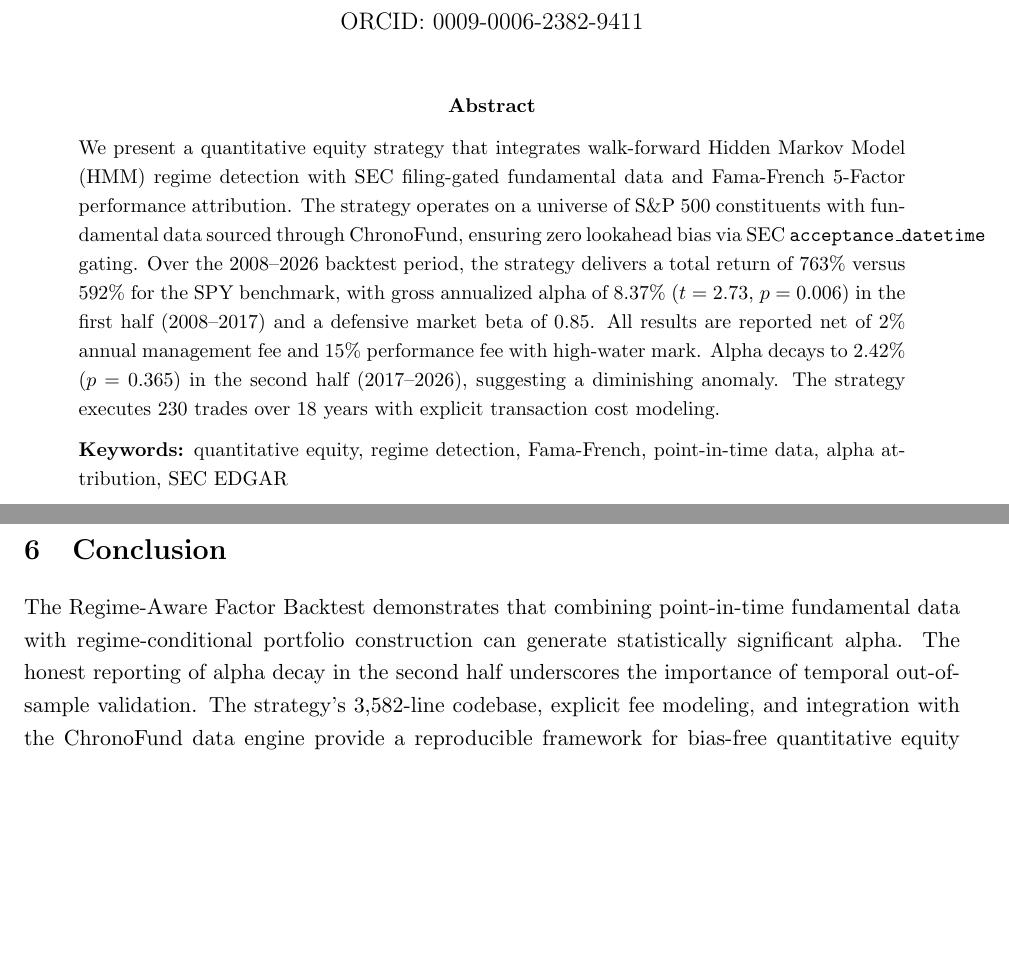
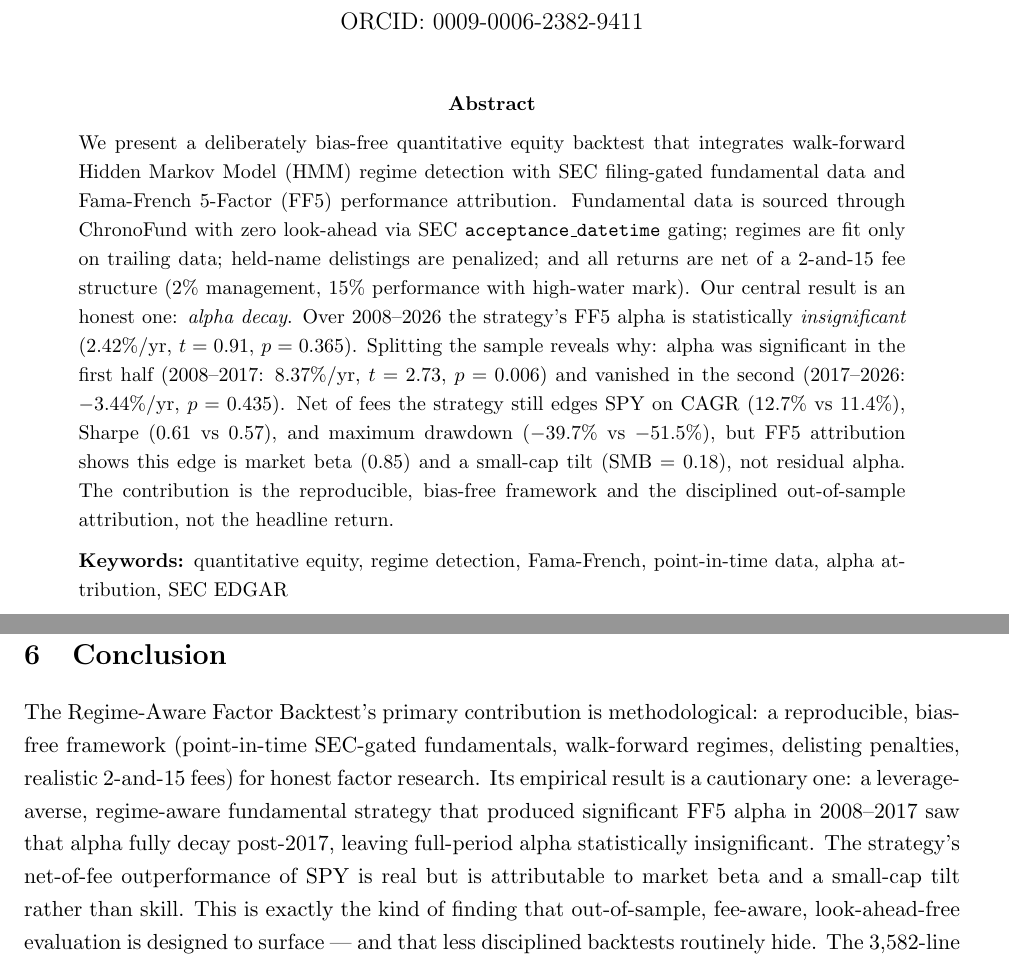
Before and after one commit to tanishhky/Regime-Aware-Factor-Backtest, a LaTeX paper (paper/paper_regime_aware_backtest.tex): two parts of pages 1 and 4 of 5 before the commit and two parts of pages 1 and 5 of 5 after it, joined at a grey line, cut so that both start at the same text, the shorter picture padded with empty space. Compiled offline with pdfLaTeX.

Commit message:
docs: reframe around the honest alpha-decay finding; fix misleading claims
README:
- Replaced the prominent green "alpha 8.37% gross (p=0.006)" badge (cherry-picked
  first-half number) with an honest "alpha decay" finding badge.
- Added a "What this is" thesis up front: bias-free methodology + the real result
  (FF5 alpha insignificant full-period 2.42%/p=0.365; significant 8.37%/p=0.006 in
  2008-17, decays to -3.4% n.s. in 2017-26; net edge vs SPY is beta+SMB, not alpha).
- Corrected the FF5 table: first-half alpha is net-of-fee (not "gross"); flagged
  full-period alpha as not significant.

Paper:
- Fixed a factual error in the abstract (it misattributed the 2.42% full-period
  alpha to the second half; second half is -3.44%). Rewrote abstract + conclusion
  to lead with the bias-free framework and the alpha-decay finding.

Numbers verified reproducible from results/metrics.json via the FF5 regression
(alpha 2.42%, t=0.91, p=0.365, beta 0.848 — exact match).

Co-Authored-By: Claude Opus 4.8 <noreply@anthropic.com>

```diff
--- a/paper/paper_regime_aware_backtest.tex
+++ b/paper/paper_regime_aware_backtest.tex
@@ -21,7 +21,23 @@
 
 \begin{abstract}
 \noindent
-We present a quantitative equity strategy that integrates walk-forward Hidden Markov Model (HMM) regime detection with SEC filing-gated fundamental data and Fama-French 5-Factor performance attribution. The strategy operates on a universe of S\&P~500 constituents with fundamental data sourced through ChronoFund, ensuring zero lookahead bias via SEC \texttt{acceptance\_datetime} gating. Over the 2008--2026 backtest period, the strategy delivers a total return of 763\% versus 592\% for the SPY benchmark, with gross annualized alpha of 8.37\% ($t = 2.73$, $p = 0.006$) in the first half (2008--2017) and a defensive market beta of 0.85. All results are reported net of 2\% annual management fee and 15\% performance fee with high-water mark. Alpha decays to 2.42\% ($p = 0.365$) in the second half (2017--2026), suggesting a diminishing anomaly. The strategy executes 230 trades over 18 years with explicit transaction cost modeling.
+We present a deliberately bias-free quantitative equity backtest that integrates
+walk-forward Hidden Markov Model (HMM) regime detection with SEC filing-gated
+fundamental data and Fama-French 5-Factor (FF5) performance attribution. Fundamental
+data is sourced through ChronoFund with zero look-ahead via SEC
+\texttt{acceptance\_datetime} gating; regimes are fit only on trailing data; held-name
+delistings are penalized; and all returns are net of a 2-and-15 fee structure (2\%
+management, 15\% performance with high-water mark). Our central result is an honest
+one: \emph{alpha decay}. Over 2008--2026 the strategy's FF5 alpha is statistically
+\emph{insignificant} ($2.42\%$/yr, $t = 0.91$, $p = 0.365$). Splitting the sample
+reveals why: alpha was significant in the first half (2008--2017: $8.37\%$/yr,
+$t = 2.73$, $p = 0.006$) and vanished in the second (2017--2026: $-3.44\%$/yr,
+$p = 0.435$). Net of fees the strategy still edges SPY on CAGR ($12.7\%$ vs $11.4\%$),
+Sharpe ($0.61$ vs $0.57$), and maximum drawdown ($-39.7\%$ vs $-51.5\%$), but FF5
+attribution shows this edge is market beta ($0.85$) and a small-cap tilt
+($\text{SMB} = 0.18$), not residual alpha. The contribution is the reproducible,
+bias-free framework and the disciplined out-of-sample attribution, not the headline
+return.
 
 \medskip
 \noindent\textbf{Keywords:} quantitative equity, regime detection, Fama-French, point-in-time data, alpha attribution, SEC EDGAR
@@ -124,7 +140,17 @@ Over the full period: 2,004 bull days (44.1\%), 1,232 normal days (27.1\%), 819
 
 \section{Conclusion}
 
-The Regime-Aware Factor Backtest demonstrates that combining point-in-time fundamental data with regime-conditional portfolio construction can generate statistically significant alpha. The honest reporting of alpha decay in the second half underscores the importance of temporal out-of-sample validation. The strategy's 3,582-line codebase, explicit fee modeling, and integration with the ChronoFund data engine provide a reproducible framework for bias-free quantitative equity research.
+The Regime-Aware Factor Backtest's primary contribution is methodological: a
+reproducible, bias-free framework (point-in-time SEC-gated fundamentals, walk-forward
+regimes, delisting penalties, realistic 2-and-15 fees) for honest factor research.
+Its empirical result is a cautionary one: a leverage-averse, regime-aware fundamental
+strategy that produced significant FF5 alpha in 2008--2017 saw that alpha fully decay
+post-2017, leaving full-period alpha statistically insignificant. The strategy's
+net-of-fee outperformance of SPY is real but is attributable to market beta and a
+small-cap tilt rather than skill. This is exactly the kind of finding that
+out-of-sample, fee-aware, look-ahead-free evaluation is designed to surface --- and
+that less disciplined backtests routinely hide. The 3,582-line codebase and its
+integration with the ChronoFund data engine make the result fully reproducible.
 
 \medskip
 \noindent\textbf{Code Availability:} \url{https://github.com/tanishhky/Regime-Aware-Factor-Backtest}
```
Also changed, not shown: README.md.
